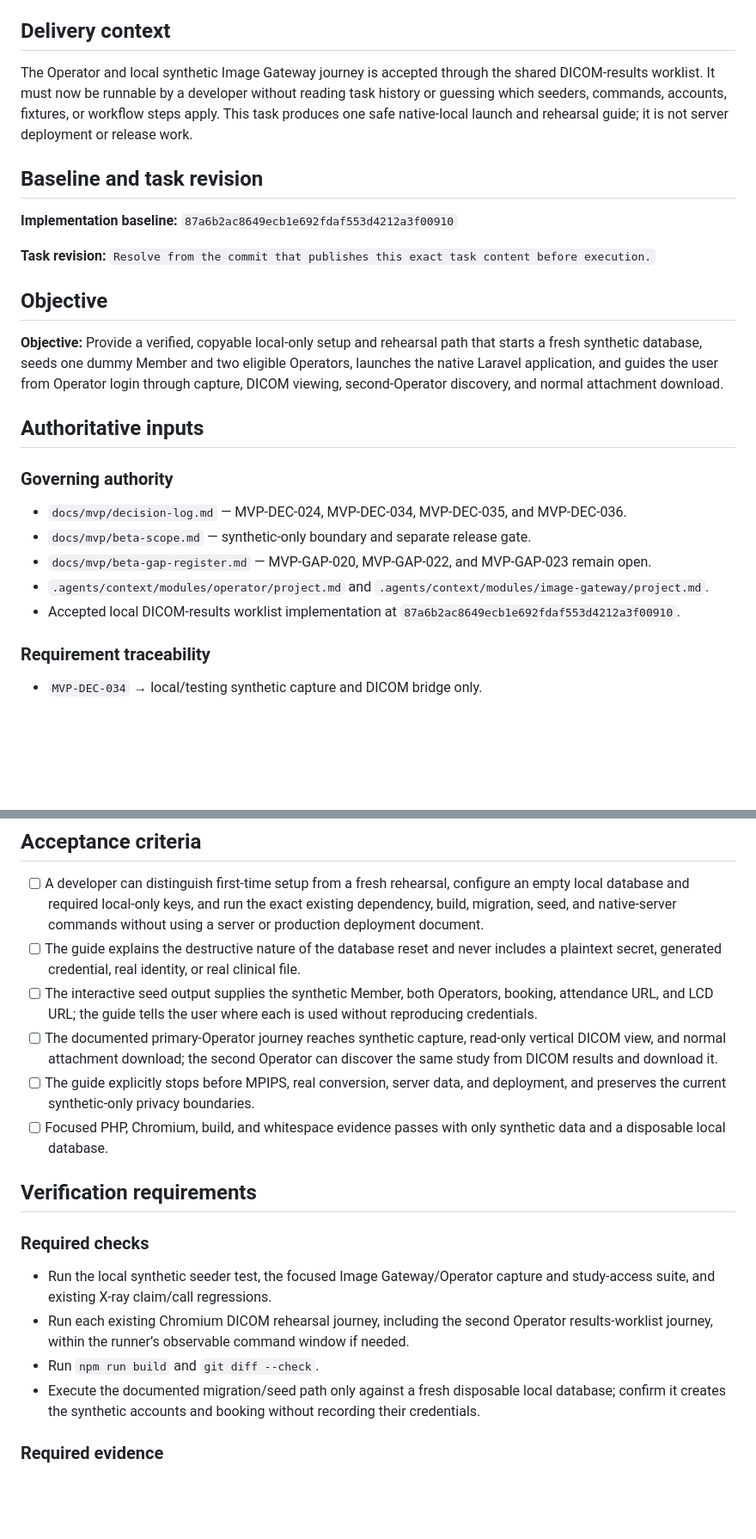
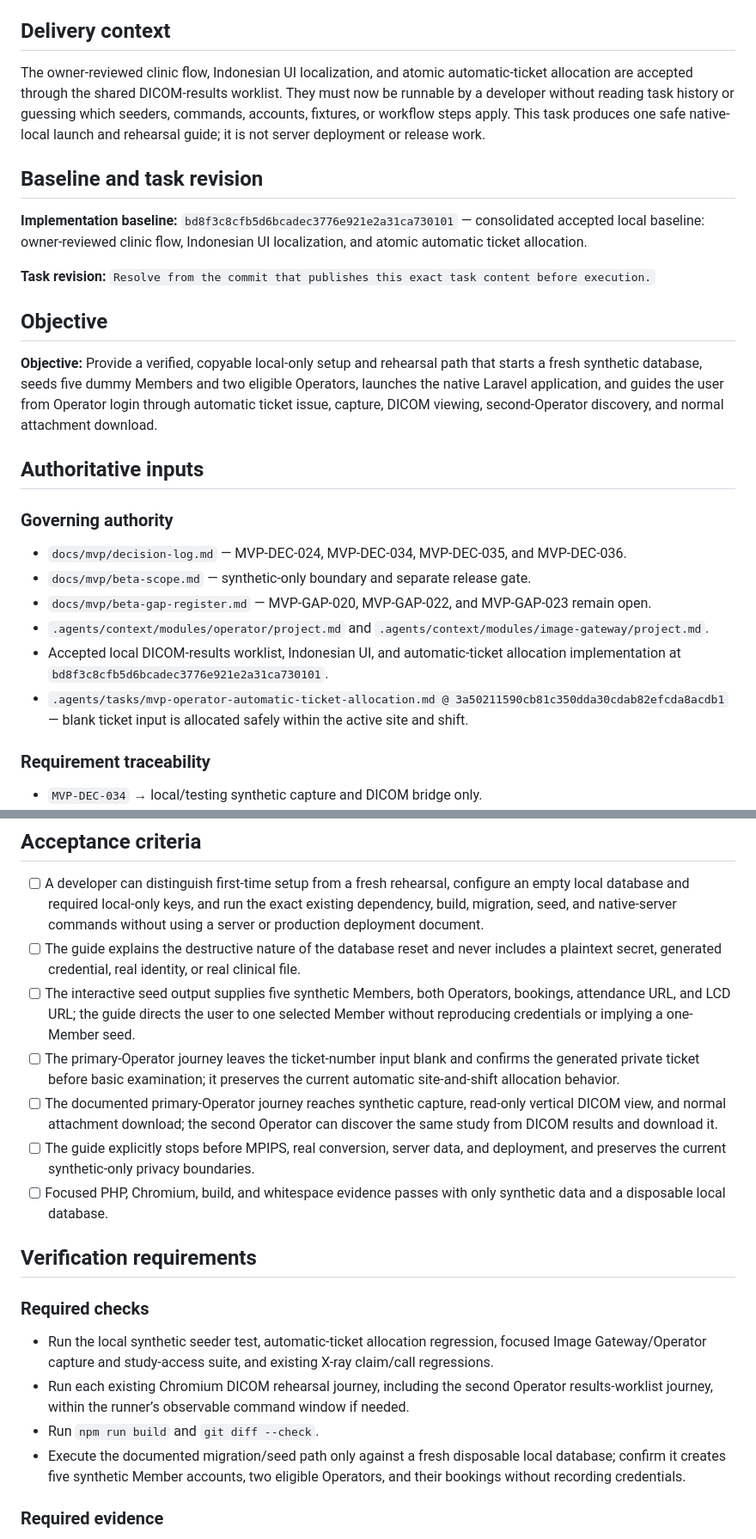
Before and after one commit to Madeena-software/mhcs-core, a Markdown page: .agents/tasks/mvp-local-synthetic-rehearsal-launch.md, 2 parts joined by grey strips. Shown at 86% size. Rendered like a GitHub page; blank space fills up the shorter version.

Commit message:
feat: Update Local Synthetic Clinic Rehearsal Launch Guide to version 1.1 with enhanced seed data details and clarified objectives

```diff
--- a/.agents/tasks/mvp-local-synthetic-rehearsal-launch.md
+++ b/.agents/tasks/mvp-local-synthetic-rehearsal-launch.md
@@ -33,16 +33,19 @@ authority_note: This task becomes executable only when its exact content is comm
 
 ## Delivery context
 
-The Operator and local synthetic Image Gateway journey is accepted through the
-shared DICOM-results worklist. It must now be runnable by a developer without
-reading task history or guessing which seeders, commands, accounts, fixtures,
-or workflow steps apply. This task produces one safe native-local launch and
-rehearsal guide; it is not server deployment or release work.
+The owner-reviewed clinic flow, Indonesian UI localization, and atomic
+automatic-ticket allocation are accepted through the shared DICOM-results
+worklist. They must now be runnable by a developer without reading task
+history or guessing which seeders, commands, accounts, fixtures, or workflow
+steps apply. This task produces one safe native-local launch and rehearsal
+guide; it is not server deployment or release work.
 
 ## Baseline and task revision
 
 **Implementation baseline:**
-`87a6b2ac8649ecb1e692fdaf553d4212a3f00910`
+`bd8f3c8cfb5d6bcadec3776e921e2a31ca730101` — consolidated accepted local
+baseline: owner-reviewed clinic flow, Indonesian UI localization, and atomic
+automatic ticket allocation.
 
 **Task revision:**
 `Resolve from the commit that publishes this exact task content before execution.`
@@ -51,10 +54,10 @@ rehearsal guide; it is not server deployment or release work.
 
 **Objective:**
 Provide a verified, copyable local-only setup and rehearsal path that starts a
-fresh synthetic database, seeds one dummy Member and two eligible Operators,
+fresh synthetic database, seeds five dummy Members and two eligible Operators,
 launches the native Laravel application, and guides the user from Operator
-login through capture, DICOM viewing, second-Operator discovery, and normal
-attachment download.
+login through automatic ticket issue, capture, DICOM viewing, second-Operator
+discovery, and normal attachment download.
 
 ## Authoritative inputs
 
@@ -64,7 +67,11 @@ attachment download.
 - `docs/mvp/beta-scope.md` — synthetic-only boundary and separate release gate.
 - `docs/mvp/beta-gap-register.md` — MVP-GAP-020, MVP-GAP-022, and MVP-GAP-023 remain open.
 - `.agents/context/modules/operator/project.md` and `.agents/context/modules/image-gateway/project.md`.
-- Accepted local DICOM-results worklist implementation at `87a6b2ac8649ecb1e692fdaf553d4212a3f00910`.
+- Accepted local DICOM-results worklist, Indonesian UI, and automatic-ticket
+  allocation implementation at `bd8f3c8cfb5d6bcadec3776e921e2a31ca730101`.
+- `.agents/tasks/mvp-operator-automatic-ticket-allocation.md @
+  3a50211590cb81c350dda30cdab82efcda8acdb1` — blank ticket input is allocated
+  safely within the active site and shift.
 
 ### Requirement traceability
 
@@ -182,9 +196,13 @@ attachment download.
 - [ ] The guide explains the destructive nature of the database reset and
   never includes a plaintext secret, generated credential, real identity, or
   real clinical file.
-- [ ] The interactive seed output supplies the synthetic Member, both
-  Operators, booking, attendance URL, and LCD URL; the guide tells the user
-  where each is used without reproducing credentials.
+- [ ] The interactive seed output supplies five synthetic Members, both
+  Operators, bookings, attendance URL, and LCD URL; the guide directs the user
+  to one selected Member without reproducing credentials or implying a
+  one-Member seed.
+- [ ] The primary-Operator journey leaves the ticket-number input blank and
+  confirms the generated private ticket before basic examination; it preserves
+  the current automatic site-and-shift allocation behavior.
 - [ ] The documented primary-Operator journey reaches synthetic capture,
   read-only vertical DICOM view, and normal attachment download; the second
   Operator can discover the same study from DICOM results and download it.
@@ -197,15 +215,16 @@ attachment download.
 
 ### Required checks
 
-- Run the local synthetic seeder test, the focused Image Gateway/Operator
-  capture and study-access suite, and existing X-ray claim/call regressions.
+- Run the local synthetic seeder test, automatic-ticket allocation regression,
+  focused Image Gateway/Operator capture and study-access suite, and existing
+  X-ray claim/call regressions.
 - Run each existing Chromium DICOM rehearsal journey, including the second
   Operator results-worklist journey, within the runner’s observable command
   window if needed.
 - Run `npm run build` and `git diff --check`.
 - Execute the documented migration/seed path only against a fresh disposable
-  local database; confirm it creates the synthetic accounts and booking without
-  recording their credentials.
+  local database; confirm it creates five synthetic Member accounts, two
+  eligible Operators, and their bookings without recording credentials.
 
 ### Required evidence
 
```
Also changed, not shown: other parts of .agents/tasks/mvp-local-synthetic-rehearsal-launch.md (+16 -9 lines).
